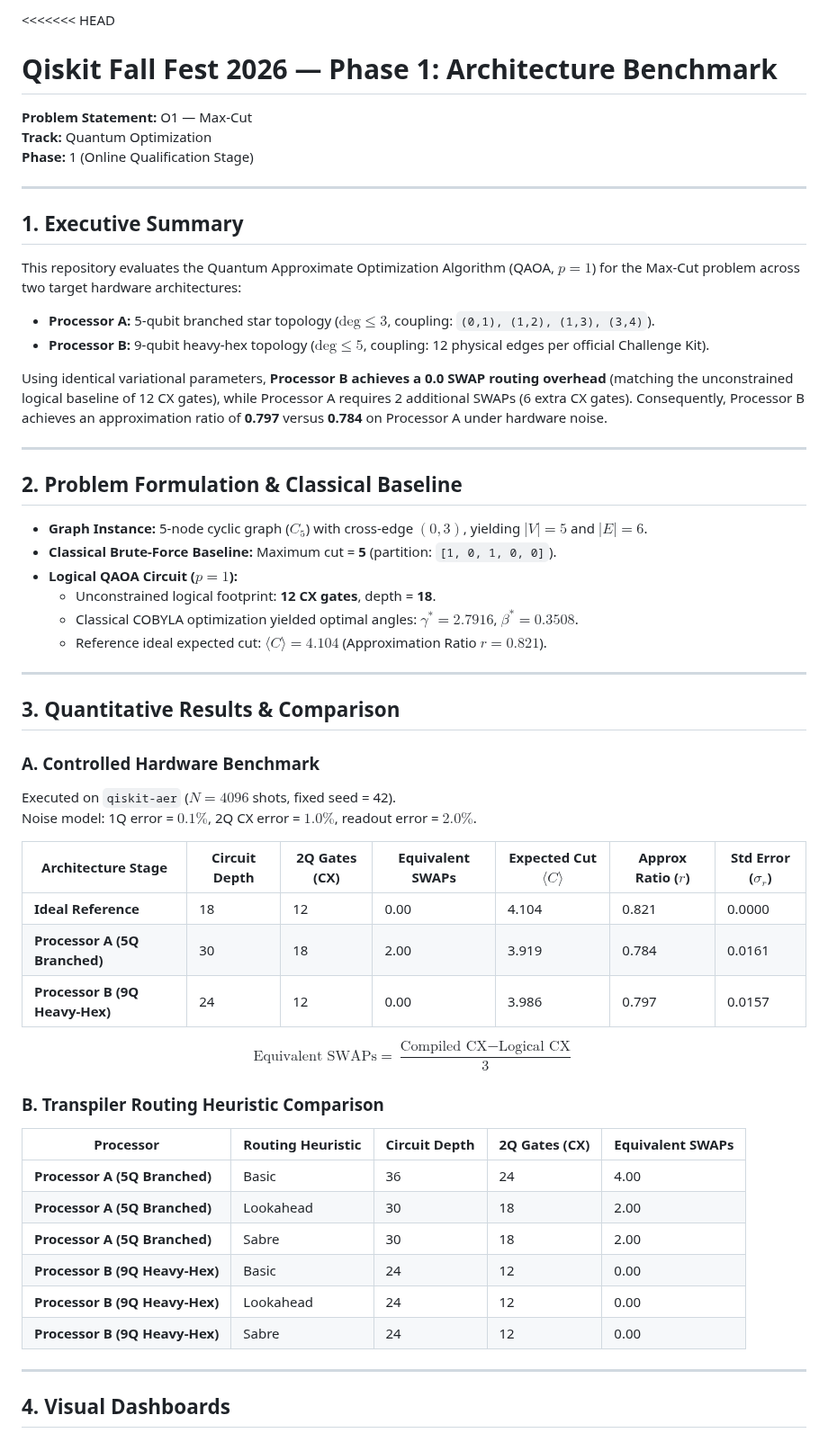
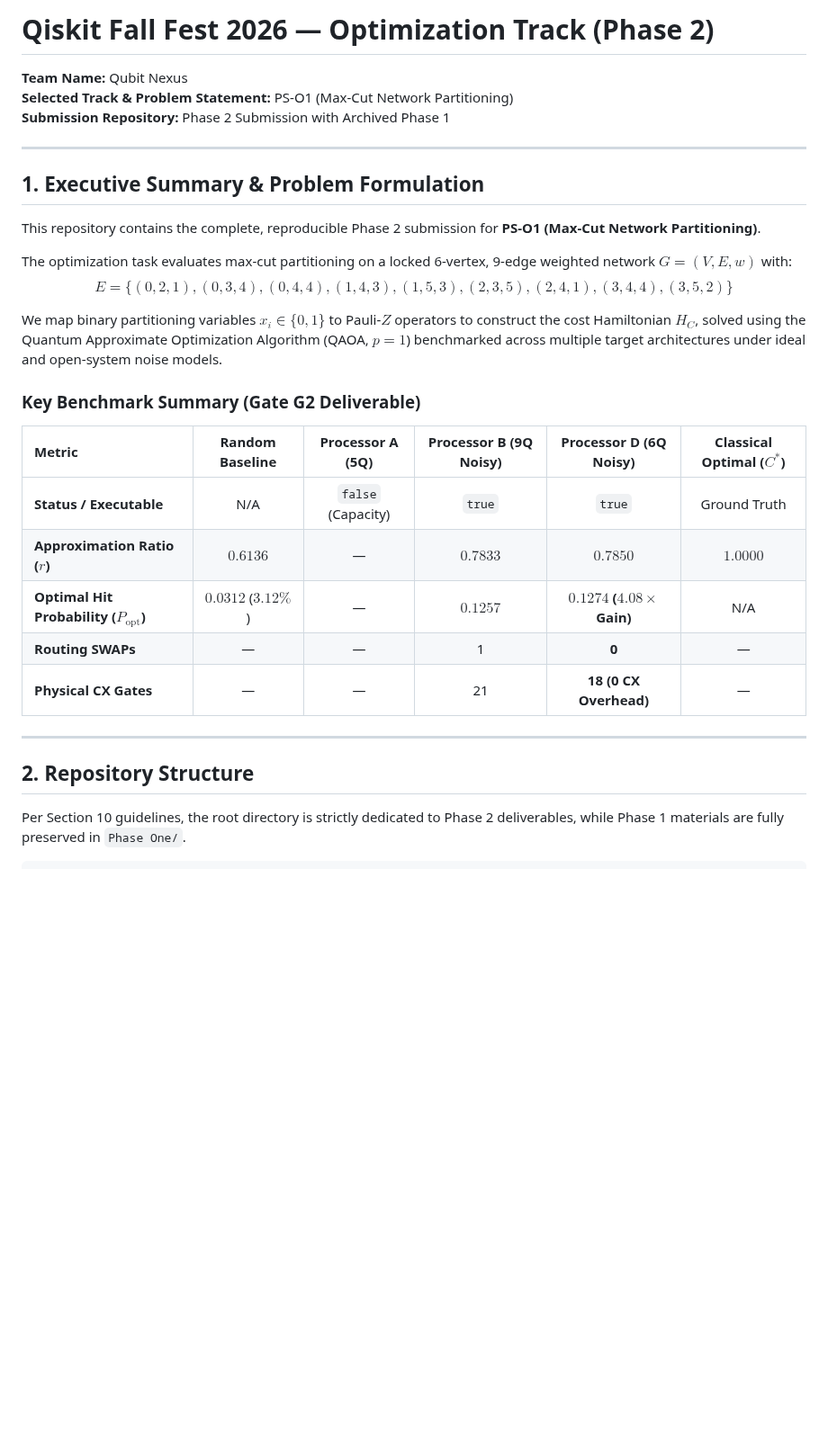
Before and after one commit to chandinishaik07/qff-2026-phase1-o1-maxcut, a Markdown page: README.md, the part around one of its changes. Shown at 90% size. Drawn GitHub-style; blank space fills up the shorter version.

Commit message:
Complete all Qiskit Fall Fest Phase 2 deliverables for PS-O1

```diff
--- a/README.md
+++ b/README.md
@@ -1,56 +1,33 @@
-<<<<<<< HEAD
-# Qiskit Fall Fest 2026 — Phase 1: Architecture Benchmark
-**Problem Statement:** O1 — Max-Cut
-**Track:** Quantum Optimization
-**Phase:** 1 (Online Qualification Stage)
+# Qiskit Fall Fest 2026 — Optimization Track (Phase 2)
+
+**Team Name:** Qubit Nexus
+**Selected Track & Problem Statement:** PS-O1 (Max-Cut Network Partitioning)
+**Submission Repository:** Phase 2 Submission with Archived Phase 1
 
 ---
 
-## 1. Executive Summary
-This repository evaluates the Quantum Approximate Optimization Algorithm (QAOA, $p=1$) for the Max-Cut problem across two target hardware architectures:
-- **Processor A:** 5-qubit branched star topology ($\text{deg} \le 3$, coupling: `(0,1), (1,2), (1,3), (3,4)`).
-- **Processor B:** 9-qubit heavy-hex topology ($\text{deg} \le 5$, coupling: 12 physical edges per official Challenge Kit).
+## 1. Executive Summary & Problem Formulation
 
-Using identical variational parameters, **Processor B achieves a 0.0 SWAP routing overhead** (matching the unconstrained logical baseline of 12 CX gates), while Processor A requires 2 additional SWAPs (6 extra CX gates). Consequently, Processor B achieves an approximation ratio of **0.797** versus **0.784** on Processor A under hardware noise.
+This repository contains the complete, reproducible Phase 2 submission for **PS-O1 (Max-Cut Network Partitioning)**.
+
+The optimization task evaluates max-cut partitioning on a locked 6-vertex, 9-edge weighted network $G = (V, E, w)$ with:
+$$E = \{(0,2,1), (0,3,4), (0,4,4), (1,4,3), (1,5,3), (2,3,5), (2,4,1), (3,4,4), (3,5,2)\}$$
+
+We map binary partitioning variables $x_i \in \{0, 1\}$ to Pauli-$Z$ operators to construct the cost Hamiltonian $H_C$, solved using the Quantum Approximate Optimization Algorithm (QAOA, $p=1$) benchmarked across multiple target architectures under ideal and open-system noise models.
+
+### Key Benchmark Summary (Gate G2 Deliverable)
+
+| Metric | Random Baseline | Processor A (5Q) | Processor B (9Q Noisy) | Processor D (6Q Noisy) | Classical Optimal ($C^*$) |
+| :--- | :---: | :---: | :---: | :---: | :---: |
+| **Status / Executable** | N/A | `false` (Capacity) | `true` | `true` | Ground Truth |
+| **Approximation Ratio ($r$)** | $0.6136$ | — | $0.7833$ | **$0.7850$** | $1.0000$ |
+| **Optimal Hit Probability ($P_{\text{opt}}$)** | $0.0312$ ($3.12\%$) | — | $0.1257$ | **$0.1274$ ($4.08\times$ Gain)** | N/A |
+| **Routing SWAPs** | — | — | 1 | **0** | — |
+| **Physical CX Gates** | — | — | 21 | **18 (0 CX Overhead)** | — |
 
 ---
 
-## 2. Problem Formulation & Classical Baseline
-- **Graph Instance:** 5-node cyclic graph ($C_5$) with cross-edge $(0, 3)$, yielding $\vert{}V\vert{} = 5$ and $\vert{}E\vert{} = 6$.
-- **Classical Brute-Force Baseline:** Maximum cut = **5** (partition: `[1, 0, 1, 0, 0]`).
-- **Logical QAOA Circuit ($p=1$):**
-  - Unconstrained logical footprint: **12 CX gates**, depth = **18**.
-  - Classical COBYLA optimization yielded optimal angles: $\gamma^* = 2.7916$, $\beta^* = 0.3508$.
-  - Reference ideal expected cut: $\langle C \rangle = 4.104$ (Approximation Ratio $r = 0.821$).
+## 2. Repository Structure
 
----
+Per Section 10 guidelines, the root directory is strictly dedicated to Phase 2 deliverables, while Phase 1 materials are fully preserved in `Phase One/`.
 
-## 3. Quantitative Results & Comparison
-
-### A. Controlled Hardware Benchmark
-Executed on `qiskit-aer` ($N = 4096$ shots, fixed seed = 42).
-Noise model: 1Q error = $0.1\%$, 2Q CX error = $1.0\%$, readout error = $2.0\%$.
-
-| Architecture Stage | Circuit Depth | 2Q Gates (CX) | Equivalent SWAPs | Expected Cut $\langle C \rangle$ | Approx Ratio ($r$) | Std Error ($\sigma_r$) |
-|---|---|---|---|---|---|---|
-| **Ideal Reference** | 18 | 12 | 0.00 | 4.104 | 0.821 | 0.0000 |
-| **Processor A (5Q Branched)** | 30 | 18 | 2.00 | 3.919 | 0.784 | 0.0161 |
-| **Processor B (9Q Heavy-Hex)** | 24 | 12 | 0.00 | 3.986 | 0.797 | 0.0157 |
-
-$$\text{Equivalent SWAPs} = \frac{\text{Compiled CX} - \text{Logical CX}}{3}$$
-
-### B. Transpiler Routing Heuristic Comparison
-
-| Processor | Routing Heuristic | Circuit Depth | 2Q Gates (CX) | Equivalent SWAPs |
-|---|---|---|---|---|
-| **Processor A (5Q Branched)** | Basic | 36 | 24 | 4.00 |
-| **Processor A (5Q Branched)** | Lookahead | 30 | 18 | 2.00 |
-| **Processor A (5Q Branched)** | Sabre | 30 | 18 | 2.00 |
-| **Processor B (9Q Heavy-Hex)** | Basic | 24 | 12 | 0.00 |
-| **Processor B (9Q Heavy-Hex)** | Lookahead | 24 | 12 | 0.00 |
-| **Processor B (9Q Heavy-Hex)** | Sabre | 24 | 12 | 0.00 |
-
----
-
-## 4. Visual Dashboards
-
```
Also changed, not shown: other parts of README.md (+79 -69 lines), report.md (added, +239 -0 lines), results/figures/optimal_partition.png, 7 other files.
